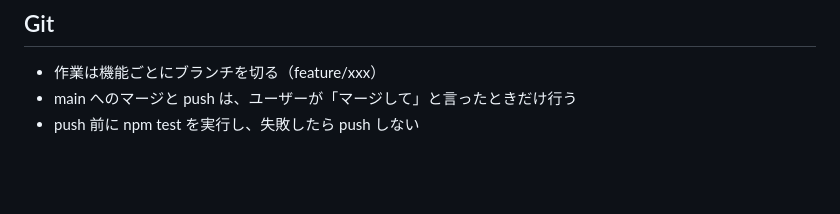
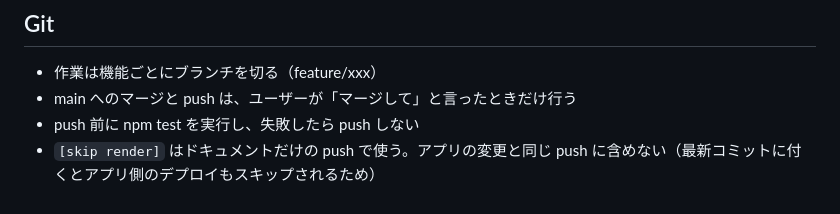
Before and after one commit to taiyok3037/Game-hub, a Markdown page: CLAUDE.md, the part around the change. Rendered like a GitHub page; blank space fills up the shorter version.

Commit message:
docs: Git 運用に [skip render] の使いどころを追記 [skip render]
ドキュメントだけの push で使い、アプリの変更と同じ push に含めない旨を明記。

Co-Authored-By: Claude Opus 4.8 <noreply@anthropic.com>

```diff
--- a/CLAUDE.md
+++ b/CLAUDE.md
@@ -36,3 +36,4 @@
 - 作業は機能ごとにブランチを切る（feature/xxx）
 - main へのマージと push は、ユーザーが「マージして」と言ったときだけ行う
 - push 前に npm test を実行し、失敗したら push しない
+- `[skip render]` はドキュメントだけの push で使う。アプリの変更と同じ push に含めない（最新コミットに付くとアプリ側のデプロイもスキップされるため）
```
